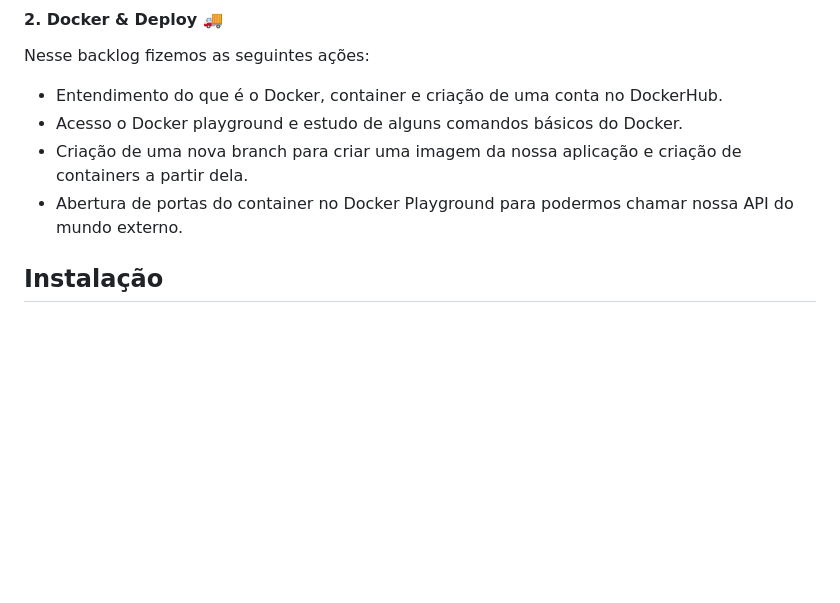
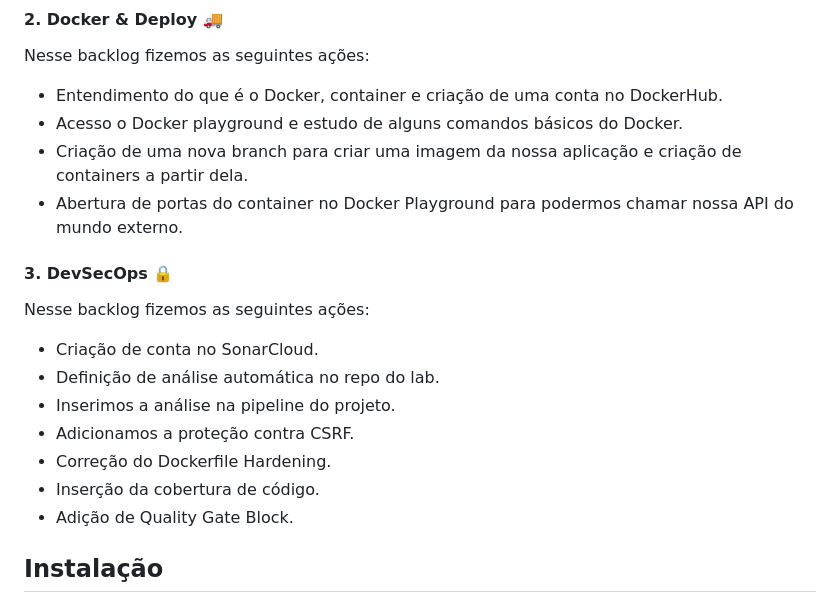
Before and after one commit to MrRioja/impacta-labs-and-courses, a Markdown page: Devops&Cloud/README.md, the part around the change. Drawn GitHub-style; blank space fills up the shorter version.

Commit message:
docs(devopslab): add description about backlog III

```diff
--- a/Devops&Cloud/README.md
+++ b/Devops&Cloud/README.md
@@ -49,6 +49,18 @@ Nesse backlog fizemos as seguintes ações:
 - Acesso o Docker playground e estudo de alguns comandos básicos do Docker.
 - Criação de uma nova branch para criar uma imagem da nossa aplicação e criação de containers a partir dela.
 - Abertura de portas do container no Docker Playground para podermos chamar nossa API do mundo externo.
+
+#### 3. DevSecOps 🔒
+
+Nesse backlog fizemos as seguintes ações:
+
+- Criação de conta no SonarCloud.
+- Definição de análise automática no repo do lab.
+- Inserimos a análise na pipeline do projeto.
+- Adicionamos a proteção contra CSRF.
+- Correção do Dockerfile Hardening.
+- Inserção da cobertura de código.
+- Adição de Quality Gate Block.
 
 ## Instalação
 
```
